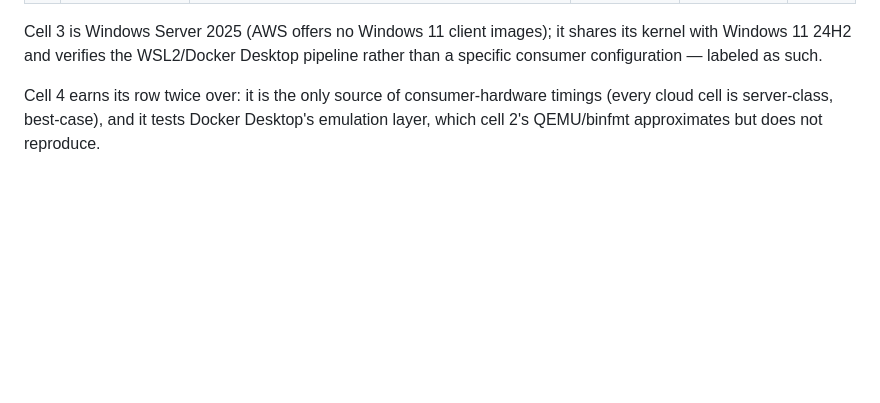
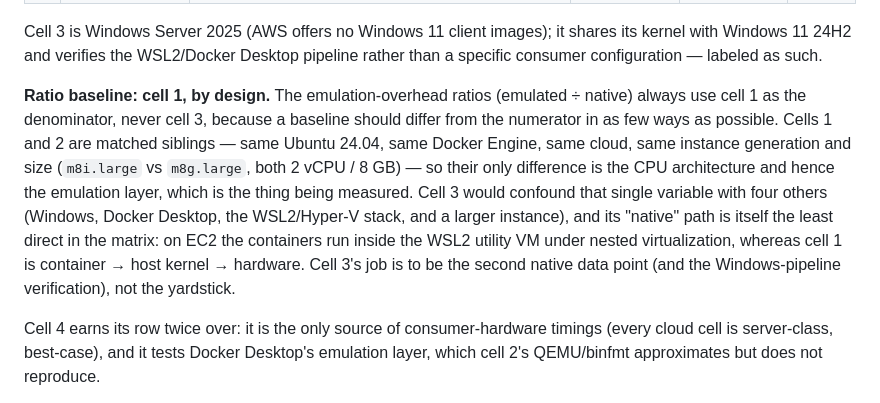
Before and after one commit to seancnc003/UNLVDockerIDEs, a Markdown page: papers/EXPERIMENT_PLAN.md, the part around the change. Drawn GitHub-style; blank space fills up the shorter version.

Commit message:
Document the ratio-baseline choice (cell 1, not cell 3)
Co-Authored-By: Claude Fable 5 <noreply@anthropic.com>

```diff
--- a/papers/EXPERIMENT_PLAN.md
+++ b/papers/EXPERIMENT_PLAN.md
@@ -70,6 +70,21 @@ consumer hardware.
 Cell 3 is Windows Server 2025 (AWS offers no Windows 11 client images); it
 shares its kernel with Windows 11 24H2 and verifies the WSL2/Docker Desktop
 pipeline rather than a specific consumer configuration — labeled as such.
+
+**Ratio baseline: cell 1, by design.** The emulation-overhead ratios
+(emulated ÷ native) always use cell 1 as the denominator, never cell 3,
+because a baseline should differ from the numerator in as few ways as
+possible. Cells 1 and 2 are matched siblings — same Ubuntu 24.04, same
+Docker Engine, same cloud, same instance generation and size (`m8i.large`
+vs `m8g.large`, both 2 vCPU / 8 GB) — so their only difference is the CPU
+architecture and hence the emulation layer, which is the thing being
+measured. Cell 3 would confound that single variable with four others
+(Windows, Docker Desktop, the WSL2/Hyper-V stack, and a larger instance),
+and its "native" path is itself the least direct in the matrix: on EC2 the
+containers run inside the WSL2 utility VM under nested virtualization,
+whereas cell 1 is container → host kernel → hardware. Cell 3's job is to
+be the second native data point (and the Windows-pipeline verification),
+not the yardstick.
 
 Cell 4 earns its row twice over: it is the only source of consumer-hardware
 timings (every cloud cell is server-class, best-case), and it tests Docker
```
Also changed, not shown: RESULTS.md (+7 -1 lines).
